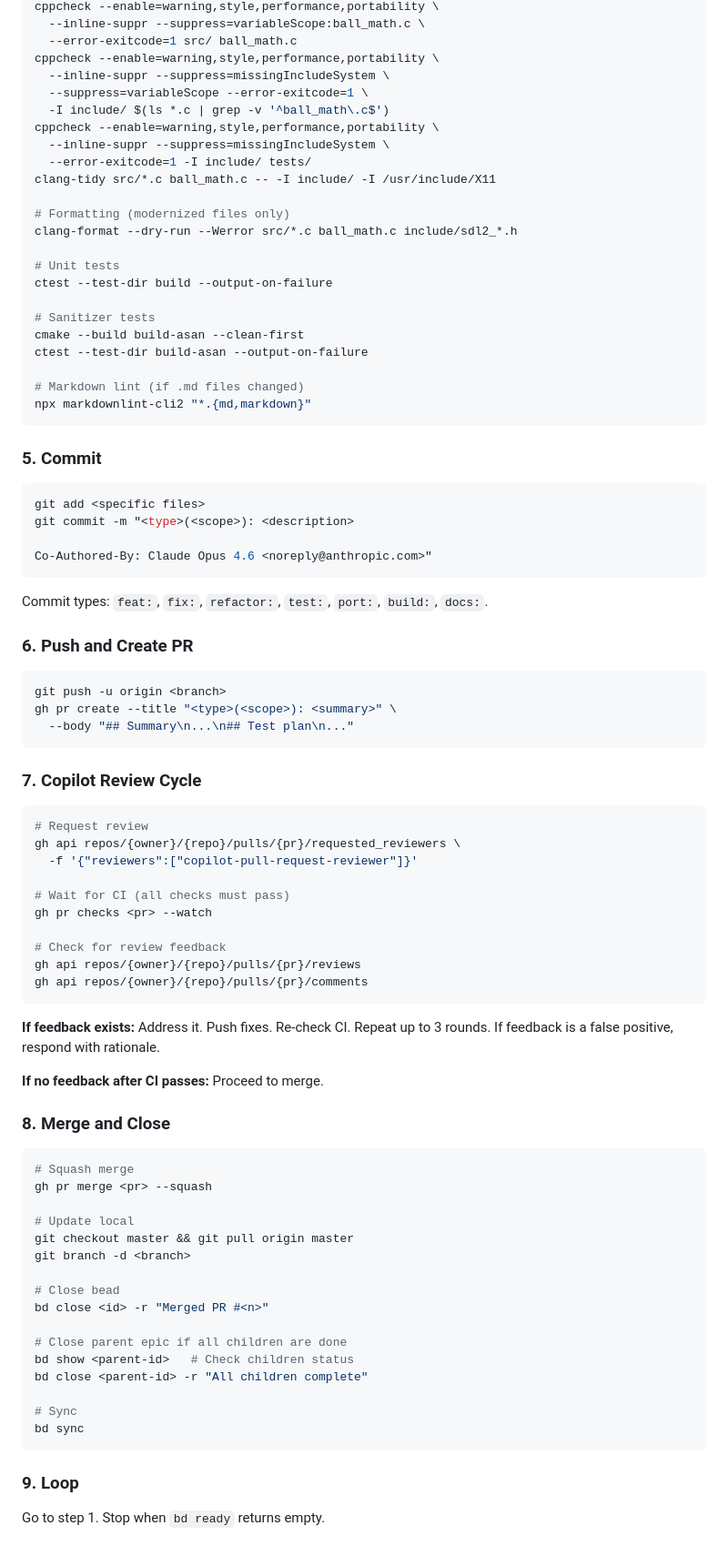
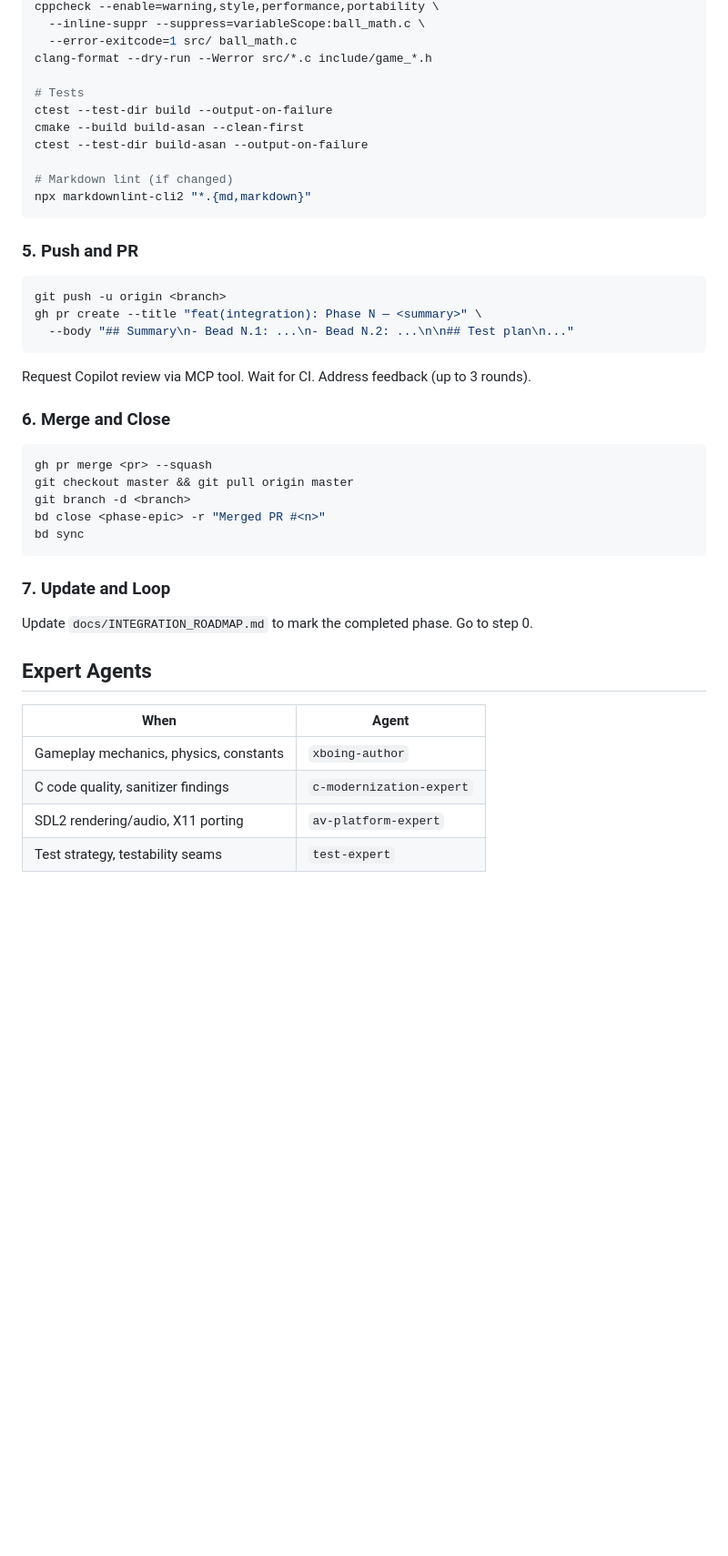
Before and after one commit to jmf-pobox/xboing-c, a Markdown page: dev-loop.md, the part around one of its changes. Shown at 91% size. Drawn GitHub-style; blank space fills up the shorter version.

````diff
--- a/dev-loop.md
+++ b/dev-loop.md
@@ -48,89 +93,48 @@ make clean && make
 cppcheck --enable=warning,style,performance,portability \
   --inline-suppr --suppress=variableScope:ball_math.c \
   --error-exitcode=1 src/ ball_math.c
-cppcheck --enable=warning,style,performance,portability \
-  --inline-suppr --suppress=missingIncludeSystem \
-  --suppress=variableScope --error-exitcode=1 \
-  -I include/ $(ls *.c | grep -v '^ball_math\.c$')
-cppcheck --enable=warning,style,performance,portability \
-  --inline-suppr --suppress=missingIncludeSystem \
-  --error-exitcode=1 -I include/ tests/
-clang-tidy src/*.c ball_math.c -- -I include/ -I /usr/include/X11
+clang-format --dry-run --Werror src/*.c include/game_*.h
 
-# Formatting (modernized files only)
-clang-format --dry-run --Werror src/*.c ball_math.c include/sdl2_*.h
-
-# Unit tests
+# Tests
 ctest --test-dir build --output-on-failure
-
-# Sanitizer tests
 cmake --build build-asan --clean-first
 ctest --test-dir build-asan --output-on-failure
 
-# Markdown lint (if .md files changed)
+# Markdown lint (if changed)
 npx markdownlint-cli2 "*.{md,markdown}"
 ```
 
-### 5. Commit
-
-```bash
-git add <specific files>
-git commit -m "<type>(<scope>): <description>
-
-Co-Authored-By: Claude Opus 4.6 <noreply@anthropic.com>"
-```
-
-Commit types: `feat:`, `fix:`, `refactor:`, `test:`, `port:`, `build:`, `docs:`.
-
-### 6. Push and Create PR
+### 5. Push and PR
 
 ```bash
 git push -u origin <branch>
-gh pr create --title "<type>(<scope>): <summary>" \
-  --body "## Summary\n...\n## Test plan\n..."
+gh pr create --title "feat(integration): Phase N — <summary>" \
+  --body "## Summary\n- Bead N.1: ...\n- Bead N.2: ...\n\n## Test plan\n..."
 ```
 
-### 7. Copilot Review Cycle
+Request Copilot review via MCP tool. Wait for CI. Address feedback (up to
+3 rounds).
+
+### 6. Merge and Close
 
 ```bash
-# Request review
-gh api repos/{owner}/{repo}/pulls/{pr}/requested_reviewers \
-  -f '{"reviewers":["copilot-pull-request-reviewer"]}'
-
-# Wait for CI (all checks must pass)
-gh pr checks <pr> --watch
-
-# Check for review feedback
-gh api repos/{owner}/{repo}/pulls/{pr}/reviews
-gh api repos/{owner}/{repo}/pulls/{pr}/comments
-```
-
-**If feedback exists:** Address it. Push fixes. Re-check CI. Repeat up
-to 3 rounds. If feedback is a false positive, respond with rationale.
-
-**If no feedback after CI passes:** Proceed to merge.
-
-### 8. Merge and Close
-
-```bash
-# Squash merge
 gh pr merge <pr> --squash
-
-# Update local
 git checkout master && git pull origin master
 git branch -d <branch>
-
-# Close bead
-bd close <id> -r "Merged PR #<n>"
-
-# Close parent epic if all children are done
-bd show <parent-id>   # Check children status
-bd close <parent-id> -r "All children complete"
-
-# Sync
+bd close <phase-epic> -r "Merged PR #<n>"
 bd sync
 ```
 
-### 9. Loop
+### 7. Update and Loop
 
-Go to step 1. Stop when `bd ready` returns empty.
+Update `docs/INTEGRATION_ROADMAP.md` to mark the completed phase.
+Go to step 0.
+
+## Expert Agents
+
+| When | Agent |
+|------|-------|
+| Gameplay mechanics, physics, constants | `xboing-author` |
+| C code quality, sanitizer findings | `c-modernization-expert` |
+| SDL2 rendering/audio, X11 porting | `av-platform-expert` |
+| Test strategy, testability seams | `test-expert` |
````
Also changed, not shown: other parts of dev-loop.md (+70 -25 lines), docs/INTEGRATION_ROADMAP.md (added, +107 -0 lines), 1 other file.
